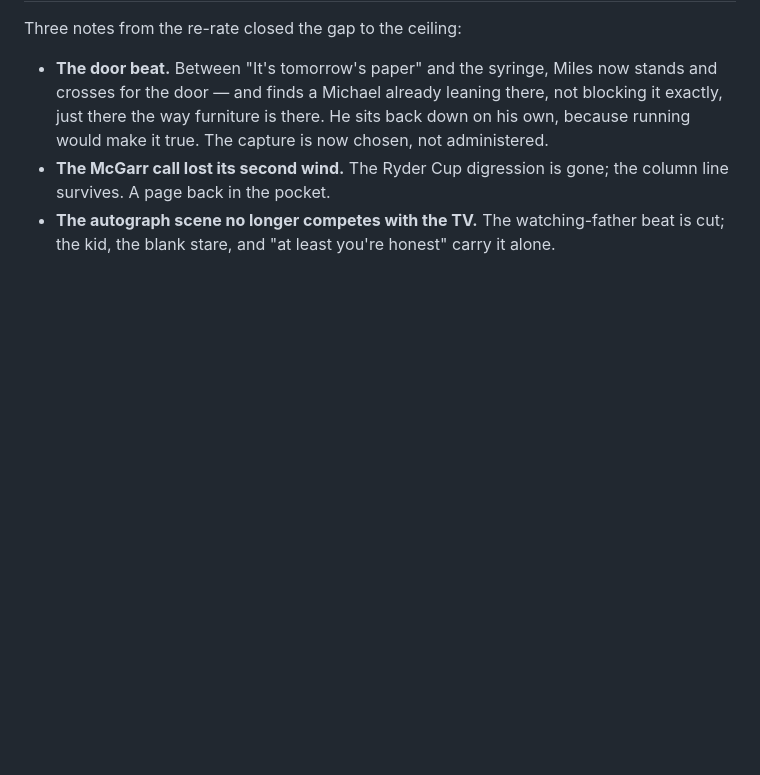
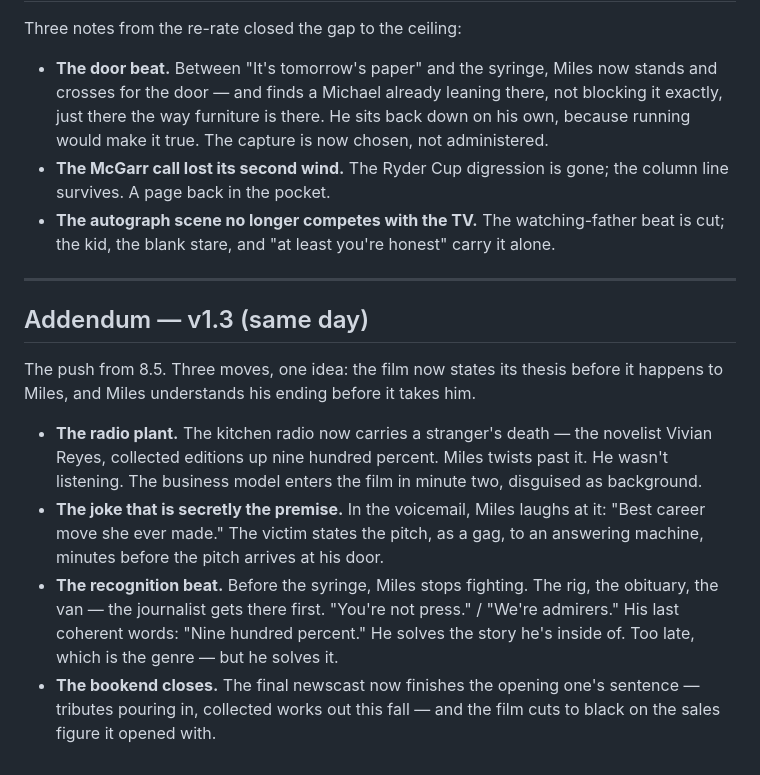
Before and after one commit to sachdm/blue-sheep-site, a Markdown page: naw/entries/log-01.md, the part around the change. GitHub-like rendering; blank space fills up the shorter version.

Commit message:
NAW short v1.3: radio frame, Reyes plant, recognition beat

```diff
--- a/naw/entries/log-01.md
+++ b/naw/entries/log-01.md
@@ -40,3 +40,14 @@ Three notes from the re-rate closed the gap to the ceiling:
 - **The door beat.** Between "It's tomorrow's paper" and the syringe, Miles now stands and crosses for the door — and finds a Michael already leaning there, not blocking it exactly, just there the way furniture is there. He sits back down on his own, because running would make it true. The capture is now chosen, not administered.
 - **The McGarr call lost its second wind.** The Ryder Cup digression is gone; the column line survives. A page back in the pocket.
 - **The autograph scene no longer competes with the TV.** The watching-father beat is cut; the kid, the blank stare, and "at least you're honest" carry it alone.
+
+---
+
+## Addendum — v1.3 (same day)
+
+The push from 8.5. Three moves, one idea: the film now states its thesis before it happens to Miles, and Miles understands his ending before it takes him.
+
+- **The radio plant.** The kitchen radio now carries a stranger's death — the novelist Vivian Reyes, collected editions up nine hundred percent. Miles twists past it. He wasn't listening. The business model enters the film in minute two, disguised as background.
+- **The joke that is secretly the premise.** In the voicemail, Miles laughs at it: "Best career move she ever made." The victim states the pitch, as a gag, to an answering machine, minutes before the pitch arrives at his door.
+- **The recognition beat.** Before the syringe, Miles stops fighting. The rig, the obituary, the van — the journalist gets there first. "You're not press." / "We're admirers." His last coherent words: "Nine hundred percent." He solves the story he's inside of. Too late, which is the genre — but he solves it.
+- **The bookend closes.** The final newscast now finishes the opening one's sentence — tributes pouring in, collected works out this fall — and the film cuts to black on the sales figure it opened with.
```
Also changed, not shown: naw/entries/naw-short-film.md (+24 -4 lines).
